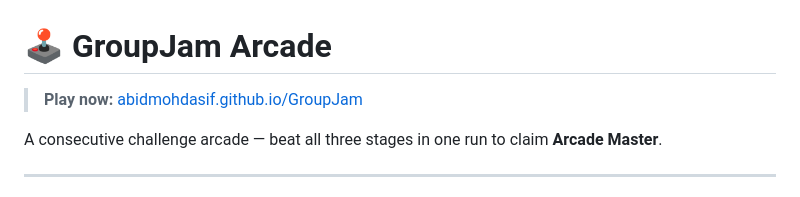
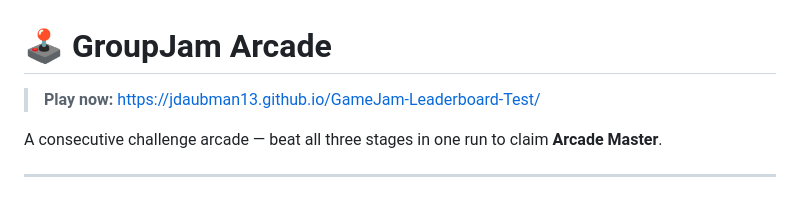
Before and after one commit to jdaubman13/GameJam-Leaderboard-Test, a Markdown page: readme.md, the part around the change. GitHub-like rendering.

```diff
--- a/readme.md
+++ b/readme.md
@@ -1,6 +1,6 @@
 # 🕹️ GroupJam Arcade
 
-> **Play now:** [abidmohdasif.github.io/GroupJam](https://abidmohdasif.github.io/GroupJam/)
+> **Play now:** [https://jdaubman13.github.io/GameJam-Leaderboard-Test/](https://jdaubman13.github.io/GameJam-Leaderboard-Test/)
 
 A consecutive challenge arcade — beat all three stages in one run to claim **Arcade Master**.
 
```
